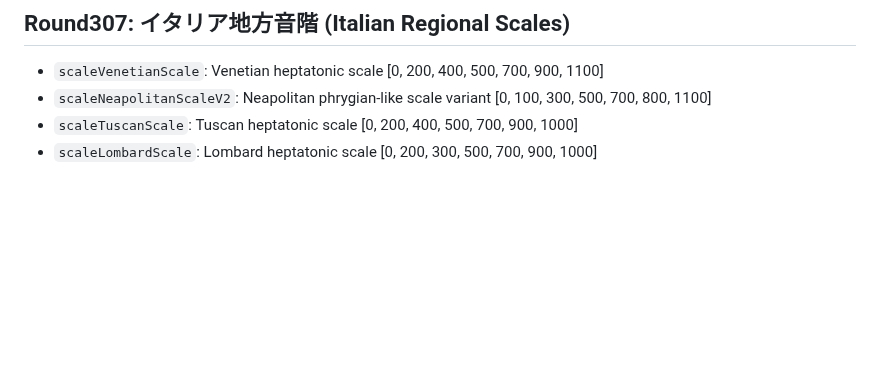
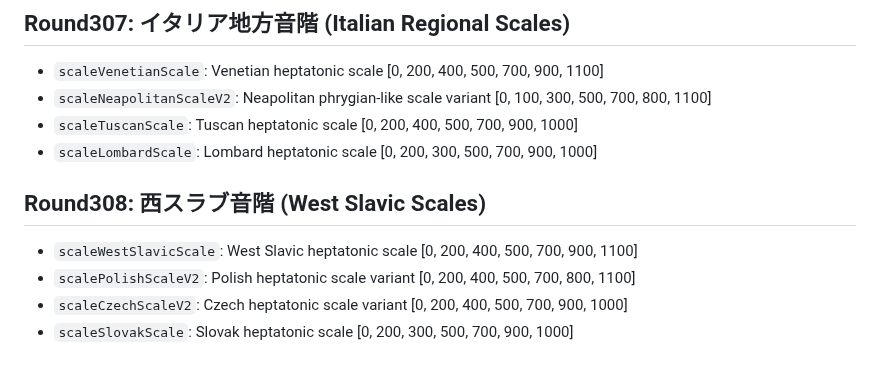
Before and after one commit to shizukutanaka/Ruri, a Markdown page: docs/qiita-zenn-improvements.md, the part around the change. Rendered like a GitHub page; blank space fills up the shorter version.

Commit message:
docs: Round308 西スラブ音階 (WestSlavicScale/PolishScaleV2/CzechScaleV2/SlovakScale)
Co-Authored-By: Claude Sonnet 4.6 <noreply@anthropic.com>

```diff
--- a/docs/qiita-zenn-improvements.md
+++ b/docs/qiita-zenn-improvements.md
@@ -3031,3 +3031,10 @@ Added 4 Oceanian scale analysis helpers:
 - `scaleNeapolitanScaleV2`: Neapolitan phrygian-like scale variant [0, 100, 300, 500, 700, 800, 1100]
 - `scaleTuscanScale`: Tuscan heptatonic scale [0, 200, 400, 500, 700, 900, 1000]
 - `scaleLombardScale`: Lombard heptatonic scale [0, 200, 300, 500, 700, 900, 1000]
+
+## Round308: 西スラブ音階 (West Slavic Scales)
+
+- `scaleWestSlavicScale`: West Slavic heptatonic scale [0, 200, 400, 500, 700, 900, 1100]
+- `scalePolishScaleV2`: Polish heptatonic scale variant [0, 200, 400, 500, 700, 800, 1100]
+- `scaleCzechScaleV2`: Czech heptatonic scale variant [0, 200, 400, 500, 700, 900, 1000]
+- `scaleSlovakScale`: Slovak heptatonic scale [0, 200, 300, 500, 700, 900, 1000]
```
